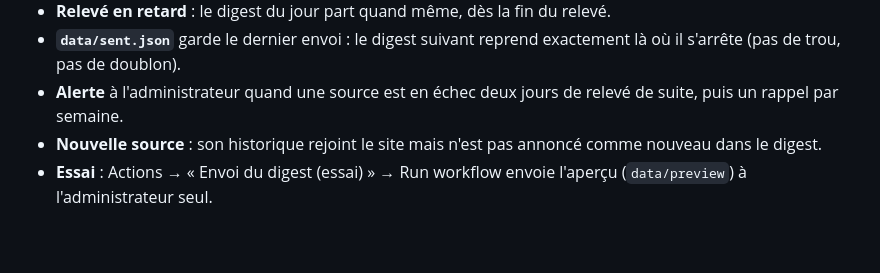
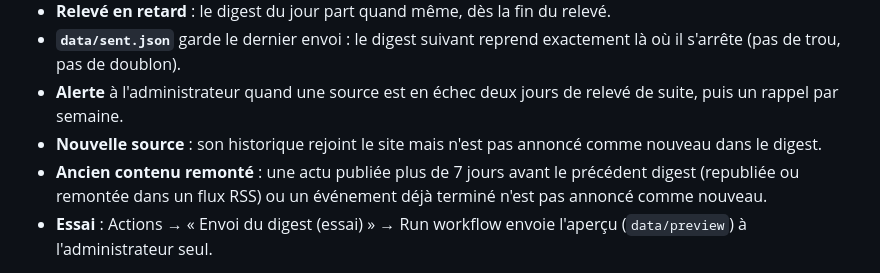
Before and after one commit to Adso-De-Melk-Oli/actus-institut-agro, a Markdown page: README.md, the part around the change. Drawn GitHub-style; blank space fills up the shorter version.

Commit message:
README : ancien contenu remonté exclu du digest
Co-Authored-By: Claude Opus 5.5 <noreply@anthropic.com>
Claude-Session: https://claude.ai/code/session_016TsXrQYfCbVpSLRQZA9qPN

```diff
--- a/README.md
+++ b/README.md
@@ -27,6 +27,7 @@ Chaque jour ouvré, le workflow « Relevé des actus » relève les sites puis e
 - **`data/sent.json`** garde le dernier envoi : le digest suivant reprend exactement là où il s'arrête (pas de trou, pas de doublon).
 - **Alerte** à l'administrateur quand une source est en échec deux jours de relevé de suite, puis un rappel par semaine.
 - **Nouvelle source** : son historique rejoint le site mais n'est pas annoncé comme nouveau dans le digest.
+- **Ancien contenu remonté** : une actu publiée plus de 7 jours avant le précédent digest (republiée ou remontée dans un flux RSS) ou un événement déjà terminé n'est pas annoncé comme nouveau.
 - **Essai** : Actions → « Envoi du digest (essai) » → Run workflow envoie l'aperçu (`data/preview`) à l'administrateur seul.
 
 Si une source échoue, ses contenus de la veille sont conservés et l'encadré « Sources suivies » du site affiche « Partiel ». Les actus de plus de 12 mois et les événements terminés depuis plus de 6 mois sont retirés automatiquement.
```
